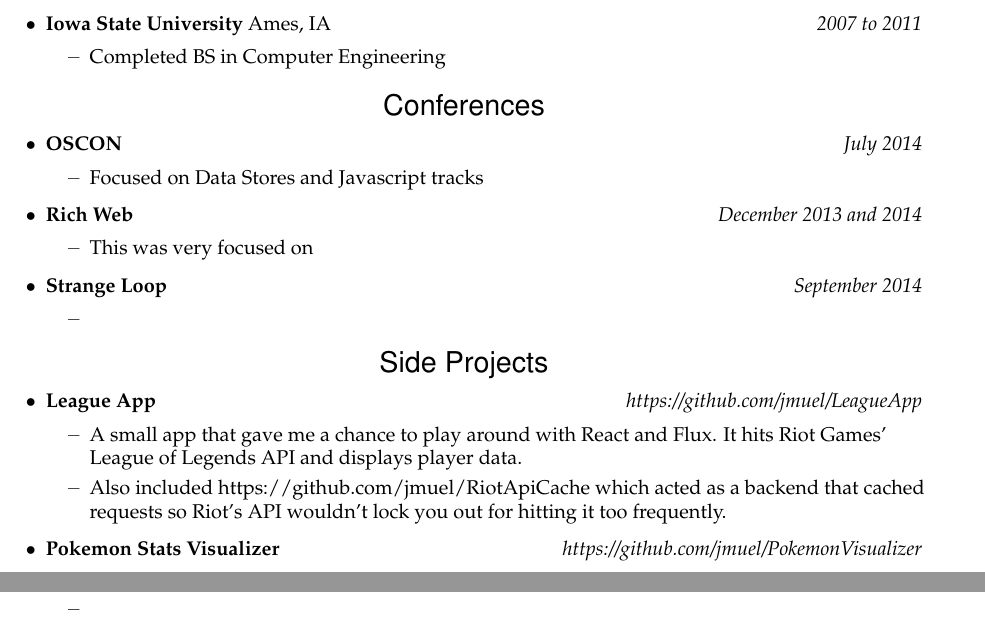
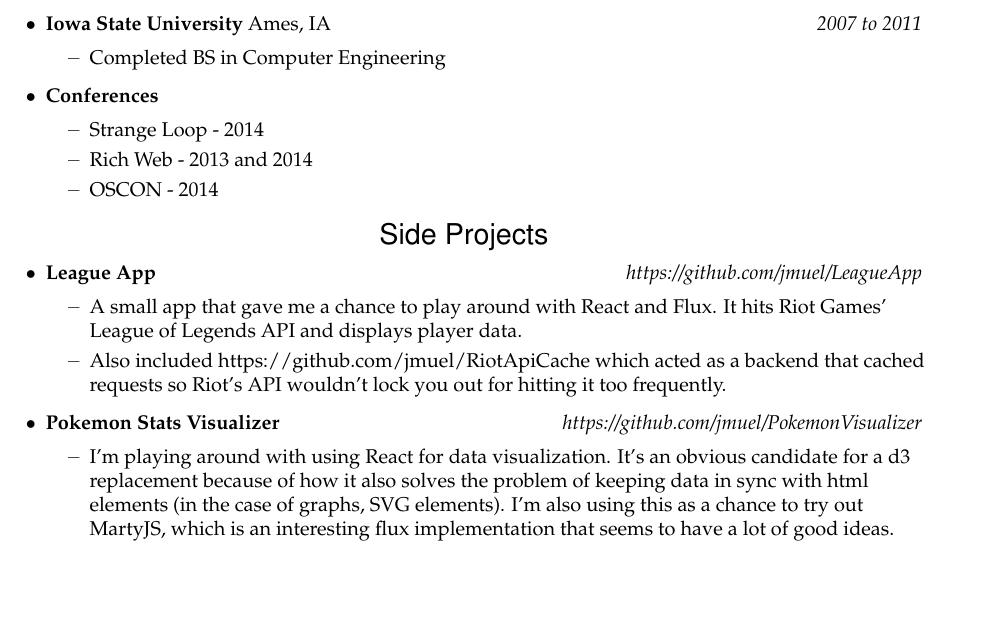
Before and after one commit to jmuel/resume, a LaTeX CV (mycv.tex): two parts of pages 1 and 2 of 2 before the commit and part of page 1 of 2 after it, the two joined at a grey line, cut so that both start at the same text, the shorter picture padded with empty space. Compiled offline with pdfLaTeX.

Commit message:
further changes

```diff
--- a/mycv.tex
+++ b/mycv.tex
@@ -98,18 +98,12 @@
     \begin{ressubsec}{Iowa State University}{Ames, IA}{2007 to 2011}
         \ressubitem{Completed BS in Computer Engineering}
     \end{ressubsec}
-\end{ressection}
+  \begin{ressubsec}{Conferences}{}{}
+    \ressubitem{Strange Loop - 2014}
+    \ressubitem{Rich Web - 2013 and 2014}
+    \ressubitem{OSCON - 2014}
+  \end{ressubsec}
 
-\begin{ressection}{Conferences}
-    \begin{ressubsec}{OSCON}{}{July 2014}
-        \ressubitem{Focused on Data Stores and Javascript tracks}
-    \end{ressubsec}
-    \begin {ressubsec}{Rich Web}{}{December 2013 and 2014}
-      \ressubitem{This was very focused on }
-    \end{ressubsec}
-    \begin{ressubsec}{Strange Loop}{}{September 2014}
-      \ressubitem{}
-    \end{ressubsec}
 \end{ressection}
 
 \begin{ressection}{Side Projects}
@@ -118,7 +112,7 @@
     \ressubitem{Also included https://github.com/jmuel/RiotApiCache which acted as a backend that cached requests so Riot's API wouldn't lock you out for hitting it too frequently.}
   \end{ressubsec}
   \begin{ressubsec}{Pokemon Stats Visualizer}{}{https://github.com/jmuel/PokemonVisualizer}
-    \ressubitem{}
+    \ressubitem{I'm playing around with using React for data visualization. It's an obvious candidate for a d3 replacement because of how it also solves the problem of keeping data in sync with html elements (in the case of graphs, SVG elements). I'm also using this as a chance to try out MartyJS, which is an interesting flux implementation that seems to have a lot of good ideas.}
   \end{ressubsec}
 \end{ressection}
 
```
Also changed, not shown: mycv.pdf.
